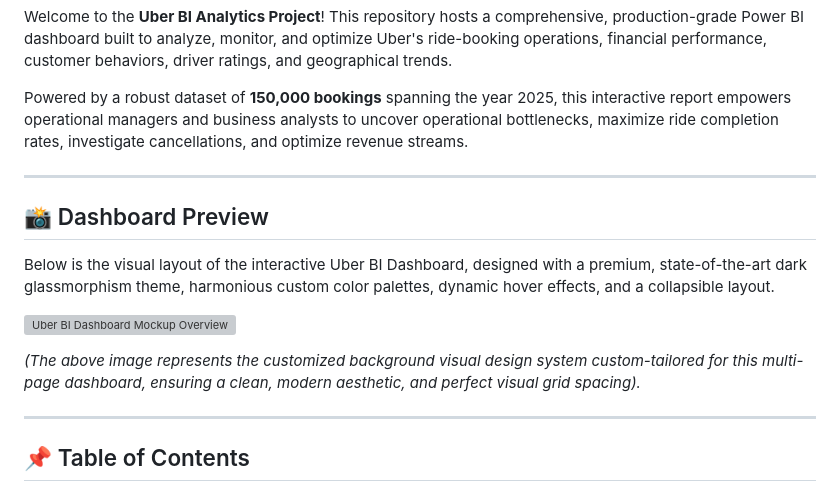
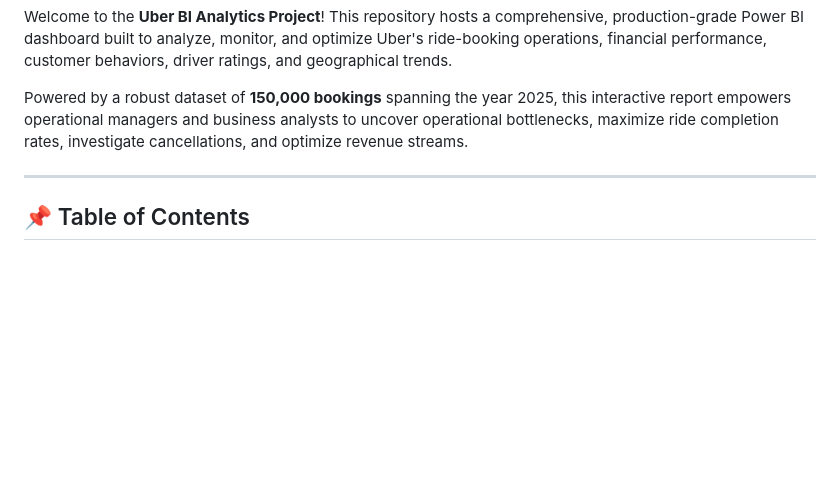
Before and after one commit to lokesh913/uber-bi-operations-analytics, a Markdown page: README.md, the part around the change. Rendered like a GitHub page; blank space fills up the shorter version; grey boxes are pictures that could not be loaded.

Commit message:
Update README: Remove dashboard preview image

```diff
--- a/README.md
+++ b/README.md
@@ -8,16 +8,6 @@
 Welcome to the **Uber BI Analytics Project**! This repository hosts a comprehensive, production-grade Power BI dashboard built to analyze, monitor, and optimize Uber's ride-booking operations, financial performance, customer behaviors, driver ratings, and geographical trends.
 
 Powered by a robust dataset of **150,000 bookings** spanning the year 2025, this interactive report empowers operational managers and business analysts to uncover operational bottlenecks, maximize ride completion rates, investigate cancellations, and optimize revenue streams.
-
----
-
-## 📸 Dashboard Preview
-
-Below is the visual layout of the interactive Uber BI Dashboard, designed with a premium, state-of-the-art dark glassmorphism theme, harmonious custom color palettes, dynamic hover effects, and a collapsible layout.
-
-![Uber BI Dashboard Mockup Overview](./assets/dashboard_screenshot.jpg)
-
-*(The above image represents the customized background visual design system custom-tailored for this multi-page dashboard, ensuring a clean, modern aesthetic, and perfect visual grid spacing).*
 
 ---
 
```
